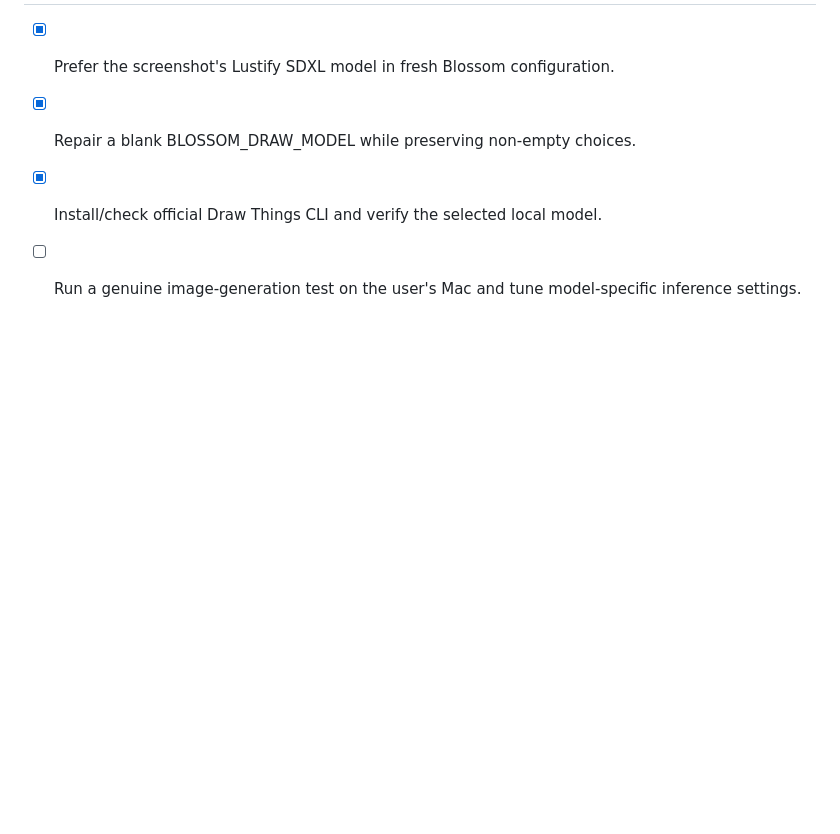
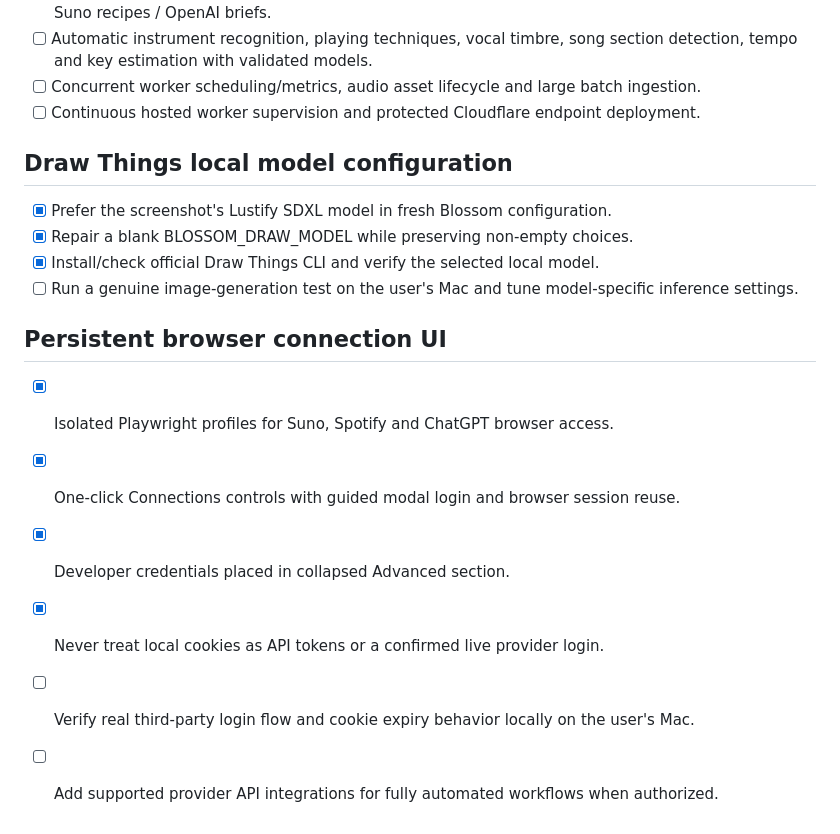
Before and after one commit to GaryWenneker/blossom, a Markdown page: docs/ROADMAP.md, the part around the change. Rendered like a GitHub page; blank space fills up the shorter version.

Commit message:
docs: carry browser account usage and security instructions

```diff
--- a/docs/ROADMAP.md
+++ b/docs/ROADMAP.md
@@ -81,3 +81,11 @@ All items marked complete were implemented in source; external services still re
 - [x] Repair a blank BLOSSOM_DRAW_MODEL while preserving non-empty choices.
 - [x] Install/check official Draw Things CLI and verify the selected local model.
 - [ ] Run a genuine image-generation test on the user's Mac and tune model-specific inference settings.
+
+## Persistent browser connection UI
+- [x] Isolated Playwright profiles for Suno, Spotify and ChatGPT browser access.
+- [x] One-click Connections controls with guided modal login and browser session reuse.
+- [x] Developer credentials placed in collapsed Advanced section.
+- [x] Never treat local cookies as API tokens or a confirmed live provider login.
+- [ ] Verify real third-party login flow and cookie expiry behavior locally on the user's Mac.
+- [ ] Add supported provider API integrations for fully automated workflows when authorized.
```
